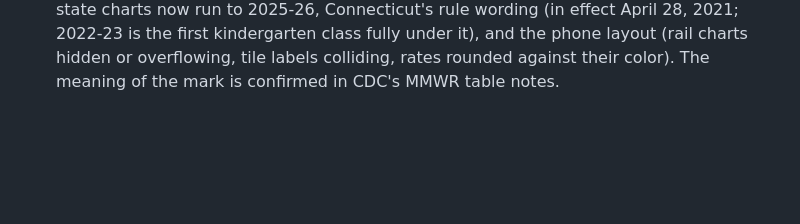
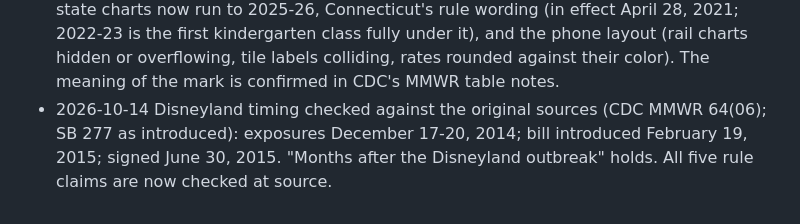
Before and after one commit to Data4ThePeople/DiseaseVaccinationMap, a Markdown page: STATUS.md, the part around the change. Drawn GitHub-style; blank space fills up the shorter version.

```diff
--- a/STATUS.md
+++ b/STATUS.md
@@ -167,3 +167,7 @@ None.
   under it), and the phone layout (rail charts hidden or overflowing, tile
   labels colliding, rates rounded against their color). The meaning of the
   mark is confirmed in CDC's MMWR table notes.
+- 2026-10-14 Disneyland timing checked against the original sources (CDC
+  MMWR 64(06); SB 277 as introduced): exposures December 17-20, 2014; bill
+  introduced February 19, 2015; signed June 30, 2015. "Months after the
+  Disneyland outbreak" holds. All five rule claims are now checked at source.
```
Also changed, not shown: analysis/FINDINGS.md (+9 -0 lines).
